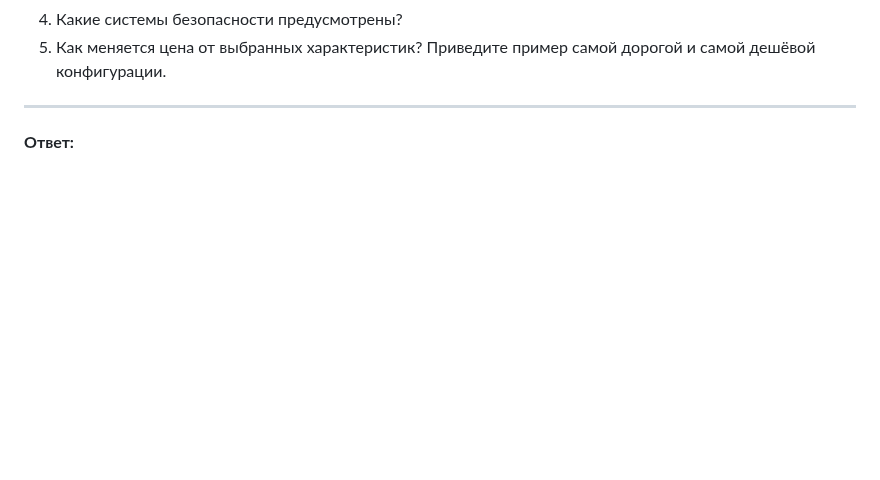
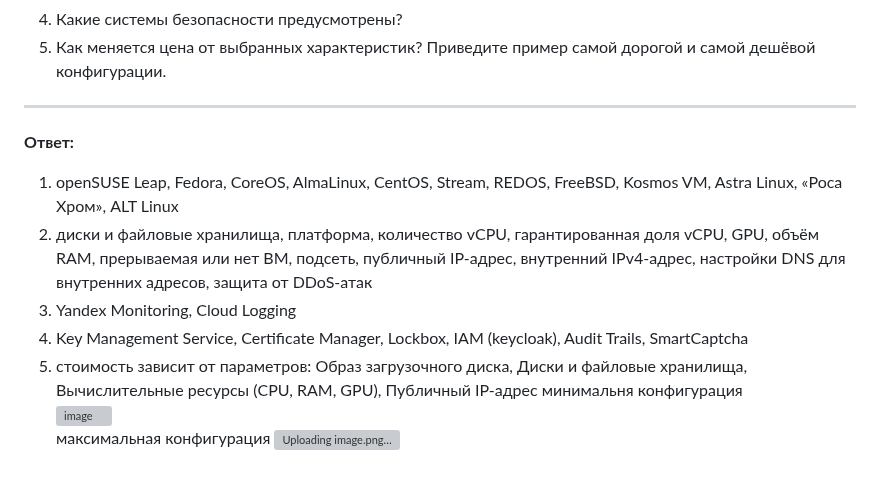
Before and after one commit to LuckyVl/devops, a Markdown page: 6-01.md, the part around the change. Drawn GitHub-style; blank space fills up the shorter version; grey boxes are pictures that could not be loaded.

```diff
--- a/6-01.md
+++ b/6-01.md
@@ -107,3 +107,12 @@ STaaS (Storage as a Service) - Хранилище как услуга, прим
 ---
 
 **Ответ:**
+1. openSUSE Leap, Fedora, CoreOS, AlmaLinux, CentOS, Stream, REDOS, FreeBSD, Kosmos VM, Astra Linux, «Роса Хром», ALT Linux
+2. диски и файловые хранилища, платформа, количество vCPU, гарантированная доля vCPU, GPU, объём RAM, прерываемая или нет ВМ, подсеть, публичный IP-адрес, внутренний IPv4-адрес, настройки DNS для внутренних адресов, защита от DDoS-атак
+3. Yandex Monitoring, Cloud Logging
+4. Key Management Service, Certificate Manager, Lockbox, IAM (keycloak), Audit Trails, SmartCaptcha
+5. стоимость зависит от параметров: Образ загрузочного диска, Диски и файловые хранилища, Вычислительные ресурсы (CPU, RAM, GPU), Публичный IP-адрес
+минимальня конфигурация
+![image](https://github.com/user-attachments/assets/f37a6e0d-a2ab-41d6-8b1a-e5e783f84e77)
+максимальная конфигурация
+![Uploading image.png…]()
```
